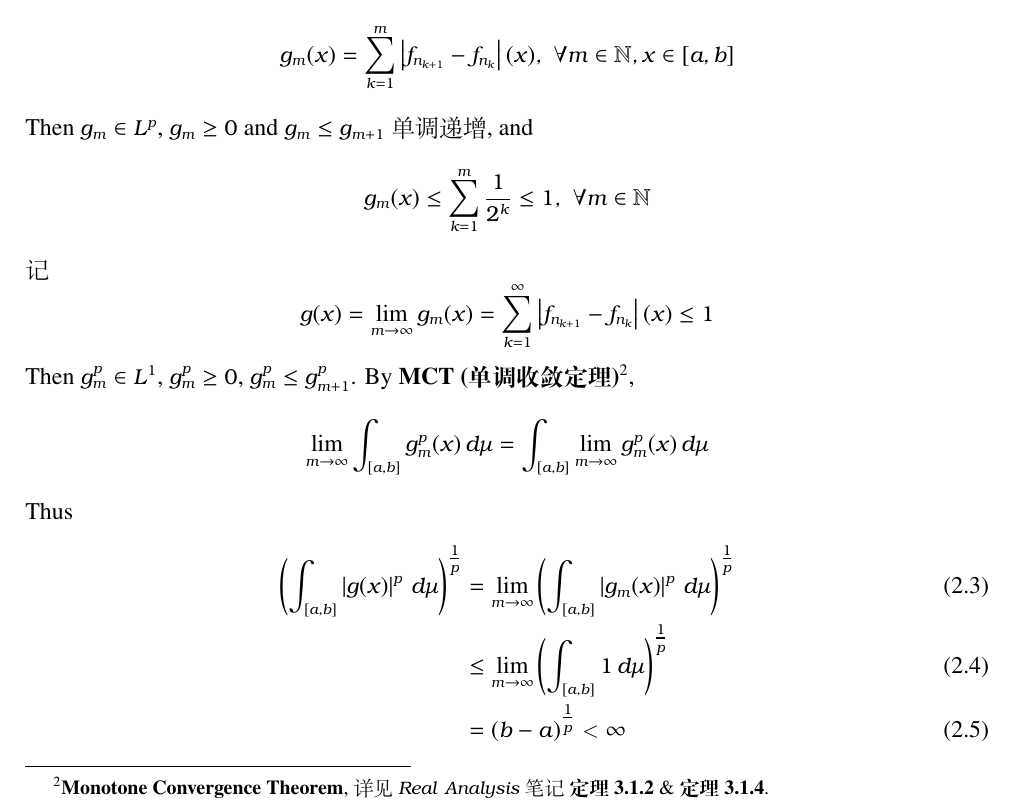
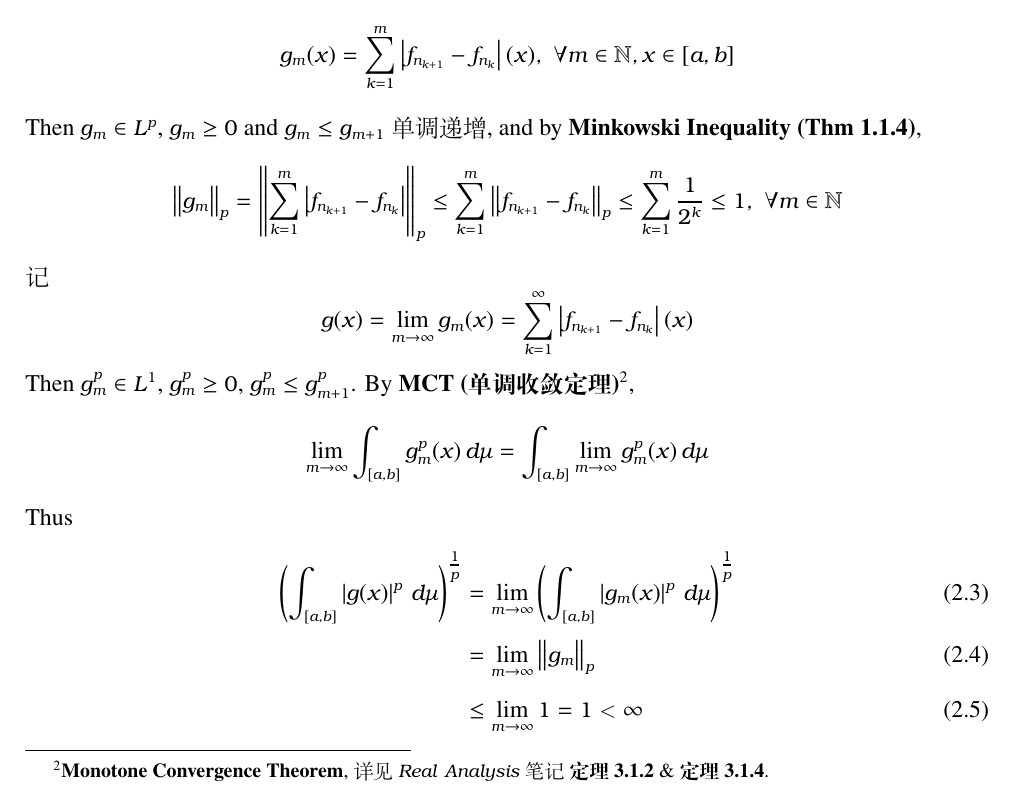
Before and after one commit to TW233/Functional-Analysis, a LaTeX book (main.tex, which reads chap2/chap.tex): part of page 51 of 112, cut so that both start at the same text. Compiled offline with XeLaTeX.

Commit message:
Riesz-Fisher定理 (Thm 2.1.1)证明修正

```diff
--- a/chap2/chap.tex
+++ b/chap2/chap.tex
@@ -170,16 +170,21 @@
 			要证：$\{ f_n \}_{n = 1}^{\infty}$ 收敛. \\
 			只需证：$\{ f_{n_k} \}_{k = 1}^{\infty} \subset \{ f_n \}_{n = 1}^{\infty}$ 收敛. Let
 			\[ g_{m}(x) = \sum_{k = 1}^{m} \left| f_{n_{k + 1}} - f_{n_k} \right| (x) , \,\, \forall m \in \N , x \in [a , b] \]
-			Then $g_m \in L^p$, $g_m \geq 0$ and $g_{m} \leq g_{m + 1}$ 单调递增, and
-			\[ g_{m}(x) \leq \sum_{k = 1}^{m} \frac{1}{2^k} \leq 1 , \,\, \forall m \in \N \]
+			Then $g_m \in L^p$, $g_m \geq 0$ and $g_{m} \leq g_{m + 1}$ 单调递增, and by \textbf{Minkowski Inequality (Thm \ref{thm 1.1.4})},
+			\[ \big\Vert g_{m} \big\Vert_p
+			= \left\Vert \sum_{k = 1}^m \left| f_{n_{k + 1}} - f_{n_k} \right| \right\Vert_p
+			\leq \sum_{k = 1}^m \left\Vert f_{n_{k + 1}} - f_{n_k} \right\Vert_p
+			\leq \sum_{k = 1}^{m} \frac{1}{2^k}
+			\leq 1 , \,\, \forall m \in \N \]
 			记
-			\[ g(x) = \lim_{m \to \infty} g_{m}(x) = \sum_{k = 1}^{\infty} \left| f_{n_{k + 1}} - f_{n_k} \right| (x) \leq 1 \]
+			\[ g(x) = \lim_{m \to \infty} g_{m}(x) = \sum_{k = 1}^{\infty} \left| f_{n_{k + 1}} - f_{n_k} \right| (x) \]
 			Then $g_{m}^p \in L^1$, $g_{m}^p \geq 0$, $g_{m}^p \leq g_{m + 1}^p$. By \textbf{MCT (单调收敛定理)\footnote{\textbf{Monotone Convergence Theorem}, 详见$Real \,\, Analysis$ 笔记 \textbf{定理 3.1.2 $\&$ 定理 3.1.4}.}},
 			\[ \lim_{m \to \infty} \int_{[a , b]} g_{m}^p(x) \, d\mu = \int_{[a , b]} \lim_{m \to \infty} g_{m}^p(x) \, d\mu \]
 			Thus
 			\begin{align}
 				\left( \int_{[a , b]} \left| g(x) \right|^p \, d\mu \right)^{\tfrac{1}{p}}
 				&= \lim_{m \to \infty} \left( \int_{[a , b]} \left| g_{m}(x) \right|^p \, d\mu \right)^{\tfrac{1}{p}} \\
-				&\leq \lim_{m \to \infty} \left( \int_{[a , b]} 1 \, d\mu \right)^{\tfrac{1}{p}} \\
-				&= (b - a)^{\tfrac{1}{p}} < \infty
+				&= \lim_{m \to \infty} \big\Vert g_m \big\Vert_p \\
+				&\leq \lim_{m \to \infty} 1
+				= 1 < \infty
 			\end{align}
```
Also changed, not shown: main.pdf, chap2/chap.tex (2 more changed lines), 12 other files.
